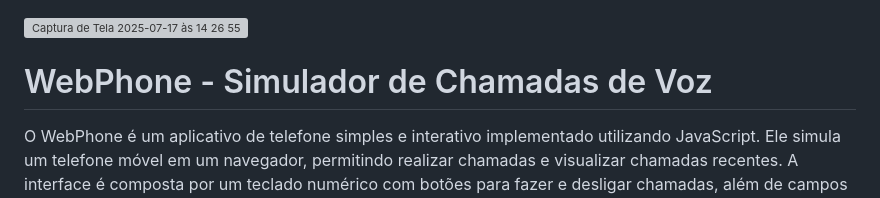
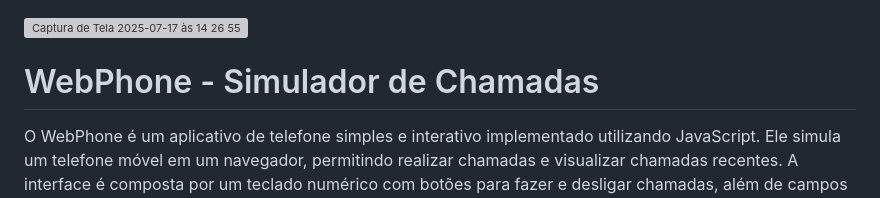
Before and after one commit to Gus-96/WebPhone, a Markdown page: README.md, the part around the change. Drawn GitHub-style; grey boxes are pictures that could not be loaded.

```diff
--- a/README.md
+++ b/README.md
@@ -1,6 +1,6 @@
 <img width="1030" height="620" alt="Captura de Tela 2025-07-17 às 14 26 55" src="https://github.com/user-attachments/assets/033f2409-023c-4e0e-a45d-3513090f3a26" />
 
-# WebPhone - Simulador de Chamadas de Voz
+# WebPhone - Simulador de Chamadas
 
 O WebPhone é um aplicativo de telefone simples e interativo implementado utilizando JavaScript. Ele simula um telefone móvel em um navegador, permitindo realizar chamadas
 e visualizar chamadas recentes. A interface é composta por um teclado numérico com botões para fazer e desligar chamadas, além de campos de entrada para o número de telefone
```
